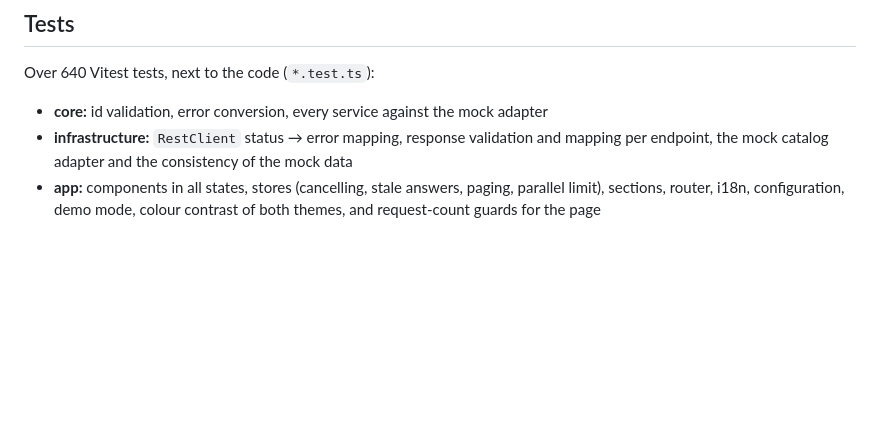
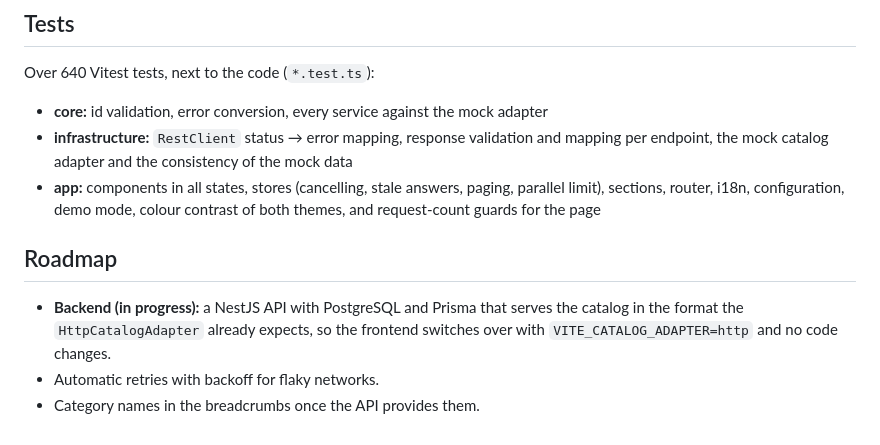
Before and after one commit to snrvss/product-explorer, a Markdown page: README.md, the part around one of its changes. Drawn GitHub-style; blank space fills up the shorter version.

```diff
--- a/README.md
+++ b/README.md
@@ -162,3 +191,11 @@ Over 640 Vitest tests, next to the code (`*.test.ts`):
 - **app:** components in all states, stores (cancelling, stale answers, paging, parallel limit),
   sections, router, i18n, configuration, demo mode, colour contrast of both themes, and
   request-count guards for the page
+
+## Roadmap
+
+- **Backend (in progress):** a NestJS API with PostgreSQL and Prisma that serves the catalog in the
+  format the `HttpCatalogAdapter` already expects, so the frontend switches over with
+  `VITE_CATALOG_ADAPTER=http` and no code changes.
+- Automatic retries with backoff for flaky networks.
+- Category names in the breadcrumbs once the API provides them.
```
Also changed, not shown: other parts of README.md (+29 -0 lines), docs/images/screenshot.png (added), 1 other file.
